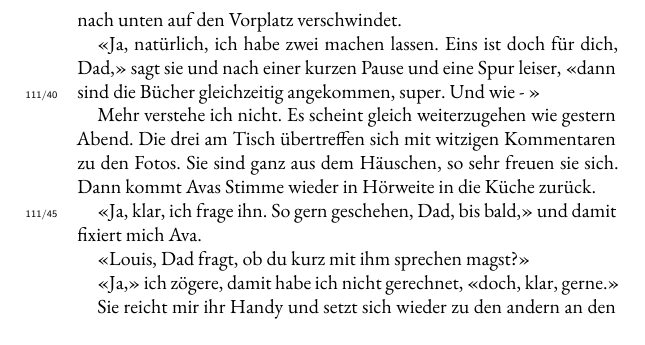
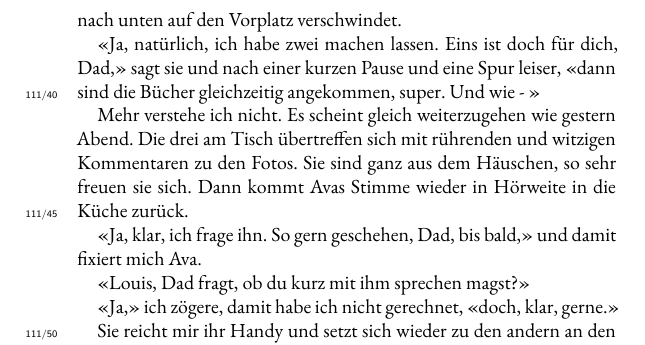
Before and after one commit to augruber/DerDuftDesSchaefers, a LaTeX book (book/main.tex, which reads book/chapters/115_chapter_111.tex): part of page 376 of 400, cut so that both start at the same text. Compiled offline with XeLaTeX; a missing font is replaced by an installed copy or a similar font.

Commit message:
Mom's changes — April 13, 2026 at 13:39

```diff
--- a/book/chapters/115_chapter_111.tex
+++ b/book/chapters/115_chapter_111.tex
@@ -48,7 +48,7 @@ Dad,» sagt sie und nach einer kurzen Pause und eine Spur leiser, «dann
 sind die Bücher gleichzeitig angekommen, super. Und wie - »
 
 Mehr verstehe ich nicht. Es scheint gleich weiterzugehen wie gestern Abend.
-Die drei am Tisch übertreffen sich mit witzigen Kommentaren zu den
+Die drei am Tisch übertreffen sich mit rührenden und witzigen Kommentaren zu den
 Fotos. Sie sind ganz aus dem Häuschen, so sehr freuen sie sich.
 Dann kommt Avas Stimme wieder in Hörweite in die Küche zurück.
 
```
